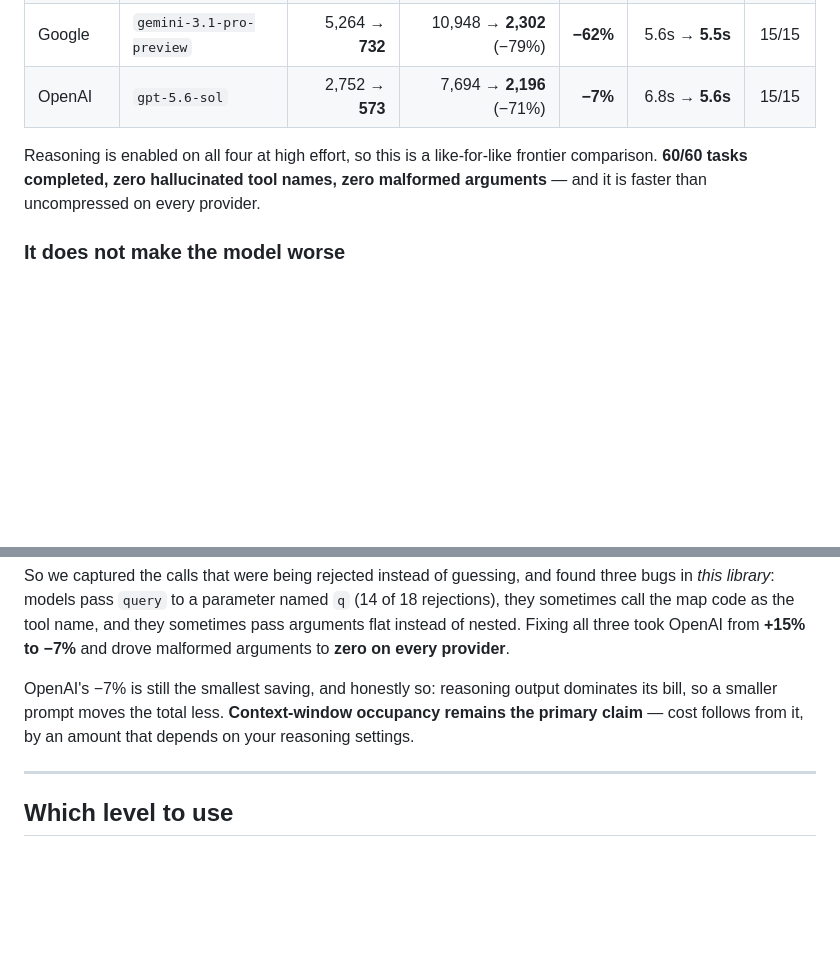
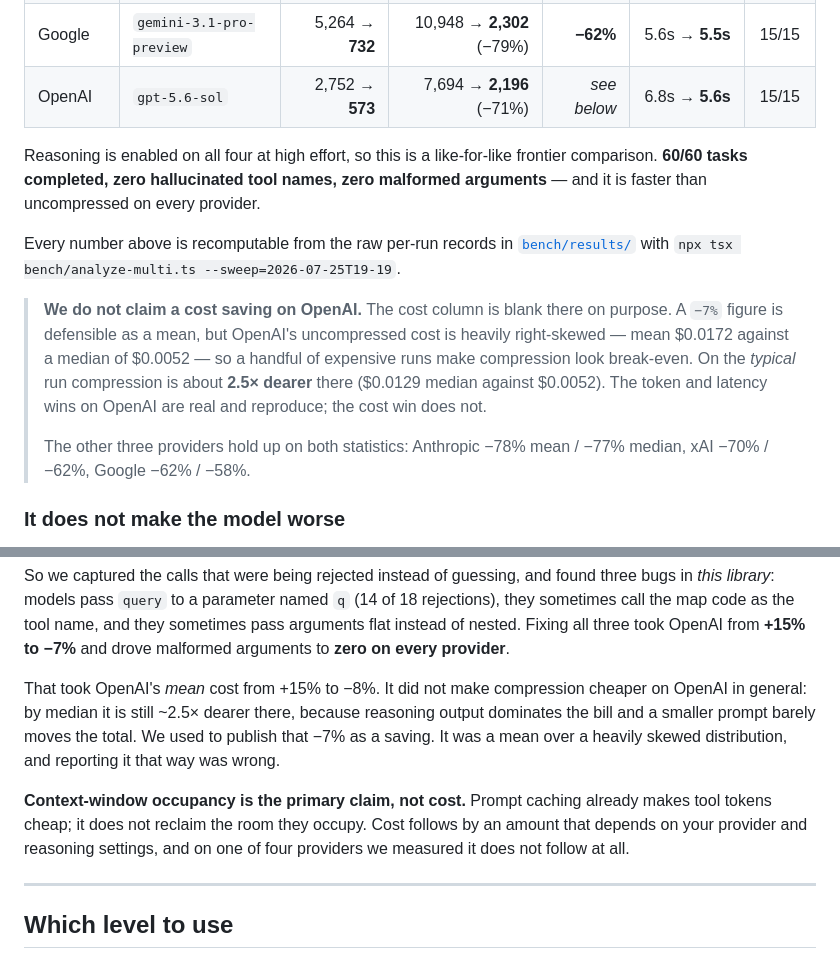
Before and after one commit to dperussina/toolgz, a Markdown page: README.md, 2 parts joined by grey strips. GitHub-like rendering; blank space fills up the shorter version.

```diff
--- a/README.md
+++ b/README.md
@@ -63,11 +63,24 @@ committed in [`bench/results/`](bench/results/); recompute any figure with
 | Anthropic | `claude-opus-5` | 9,242 → **1,284** | 30,817 → **4,628** (−85%) | **−78%** | 15.0s → **12.1s** | 15/15 |
 | xAI | `grok-4.5` | 6,421 → **775** | 17,522 → **2,663** (−85%) | **−70%** | 6.1s → **4.6s** | 15/15 |
 | Google | `gemini-3.1-pro-preview` | 5,264 → **732** | 10,948 → **2,302** (−79%) | **−62%** | 5.6s → **5.5s** | 15/15 |
-| OpenAI | `gpt-5.6-sol` | 2,752 → **573** | 7,694 → **2,196** (−71%) | **−7%** | 6.8s → **5.6s** | 15/15 |
+| OpenAI | `gpt-5.6-sol` | 2,752 → **573** | 7,694 → **2,196** (−71%) | *see below* | 6.8s → **5.6s** | 15/15 |
 
 Reasoning is enabled on all four at high effort, so this is a like-for-like frontier
 comparison. **60/60 tasks completed, zero hallucinated tool names, zero malformed
 arguments** — and it is faster than uncompressed on every provider.
+
+Every number above is recomputable from the raw per-run records in
+[`bench/results/`](bench/results) with `npx tsx bench/analyze-multi.ts --sweep=2026-07-25T19-19`.
+
+> **We do not claim a cost saving on OpenAI.** The cost column is blank there on
+> purpose. A `−7%` figure is defensible as a mean, but OpenAI's uncompressed cost is
+> heavily right-skewed — mean $0.0172 against a median of $0.0052 — so a handful of
+> expensive runs make compression look break-even. On the *typical* run compression is
+> about **2.5× dearer** there ($0.0129 median against $0.0052). The token and latency
+> wins on OpenAI are real and reproduce; the cost win does not.
+>
+> The other three providers hold up on both statistics: Anthropic −78% mean / −77%
+> median, xAI −70% / −62%, Google −62% / −58%.
 
 ### It does not make the model worse
 
@@ -103,9 +116,16 @@ sometimes call the map code as the tool name, and they sometimes pass arguments
 of nested. Fixing all three took OpenAI from **+15% to −7%** and drove malformed arguments to
 **zero on every provider**.
 
-OpenAI's −7% is still the smallest saving, and honestly so: reasoning output dominates its
-bill, so a smaller prompt moves the total less. **Context-window occupancy remains the
-primary claim** — cost follows from it, by an amount that depends on your reasoning settings.
+That took OpenAI's *mean* cost from +15% to −8%. It did not make compression cheaper on
+OpenAI in general: by median it is still ~2.5× dearer there, because reasoning output
+dominates the bill and a smaller prompt barely moves the total. We used to publish that
+−7% as a saving. It was a mean over a heavily skewed distribution, and reporting it that
+way was wrong.
+
+**Context-window occupancy is the primary claim, not cost.** Prompt caching already makes
+tool tokens cheap; it does not reclaim the room they occupy. Cost follows by an amount
+that depends on your provider and reasoning settings, and on one of four providers we
+measured it does not follow at all.
 
 ---
 
```
Also changed, not shown: docs/RESULTS.md (+22 -2 lines).
